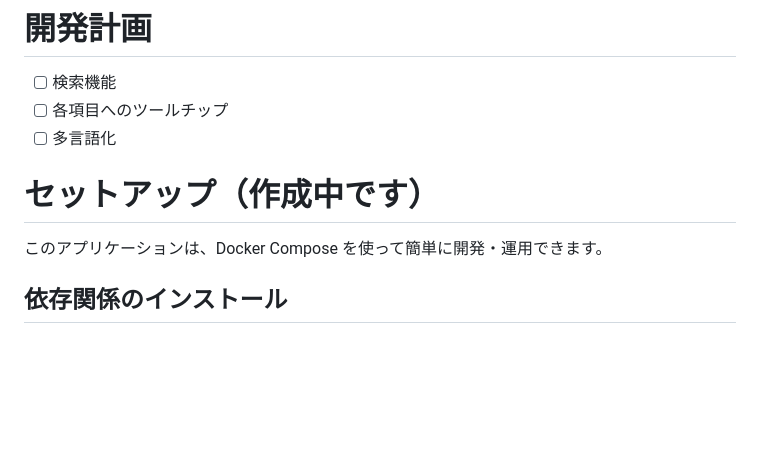
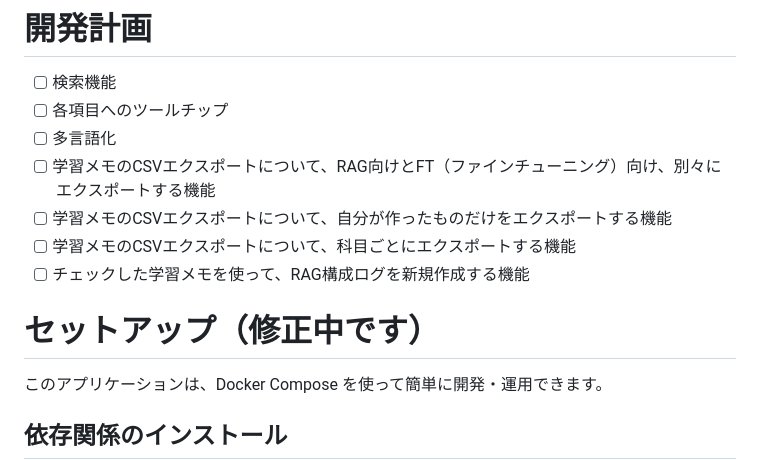
Before and after one commit to kolinz/GenAI-Learning-Log, a Markdown page: README.md, the part around the change. Rendered like a GitHub page; blank space fills up the shorter version.

```diff
--- a/README.md
+++ b/README.md
@@ -9,8 +9,12 @@ GenAI Learning Logへようこそ！このプロジェクトは、Django 5.2 を
 - [ ] 検索機能
 - [ ] 各項目へのツールチップ
 - [ ] 多言語化
+- [ ] 学習メモのCSVエクスポートについて、RAG向けとFT（ファインチューニング）向け、別々にエクスポートする機能
+- [ ] 学習メモのCSVエクスポートについて、自分が作ったものだけをエクスポートする機能
+- [ ] 学習メモのCSVエクスポートについて、科目ごとにエクスポートする機能
+- [ ] チェックした学習メモを使って、RAG構成ログを新規作成する機能
 
-# セットアップ（作成中です）
+# セットアップ（修正中です）
 このアプリケーションは、Docker Compose を使って簡単に開発・運用できます。
 
 ## 依存関係のインストール
```
